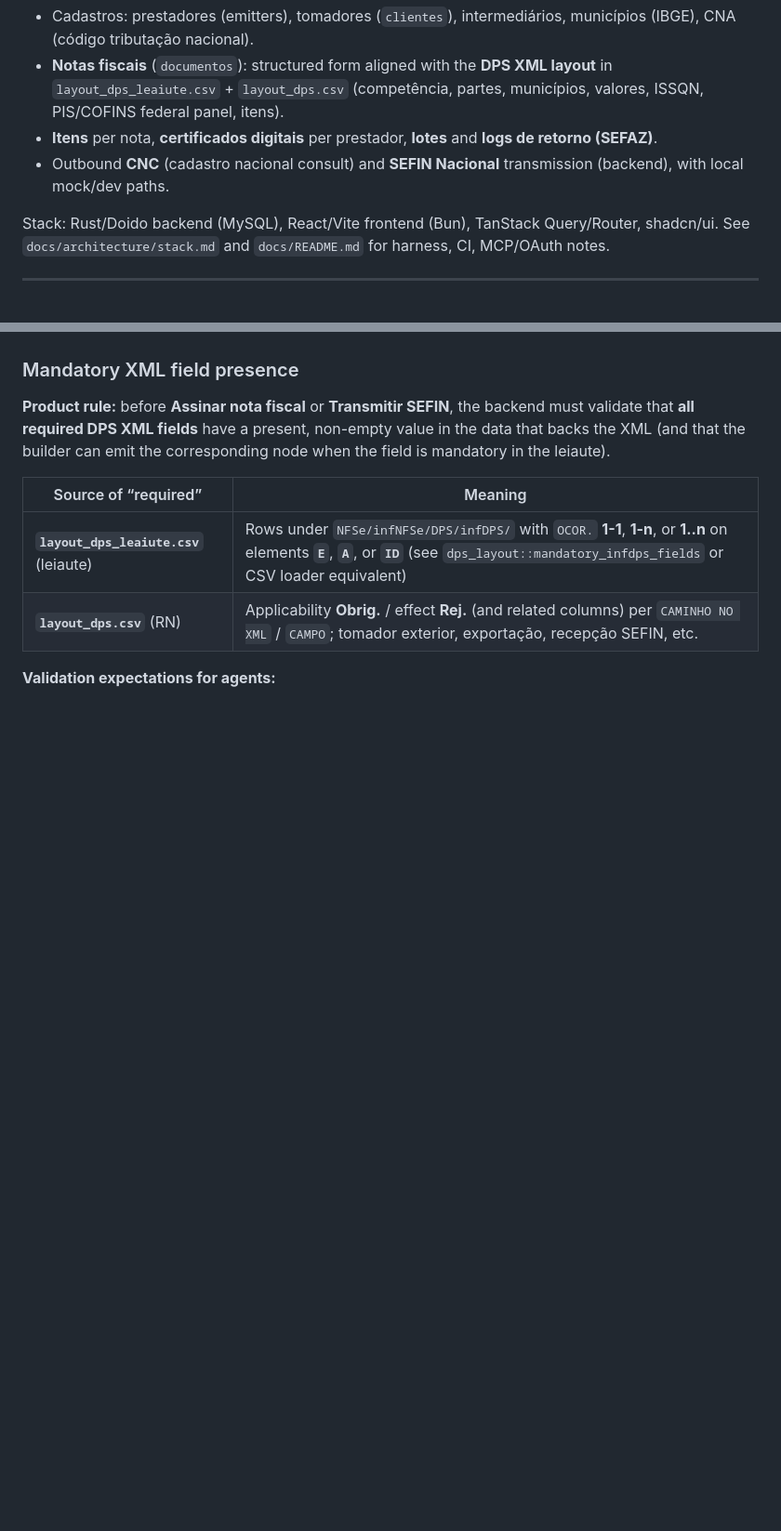
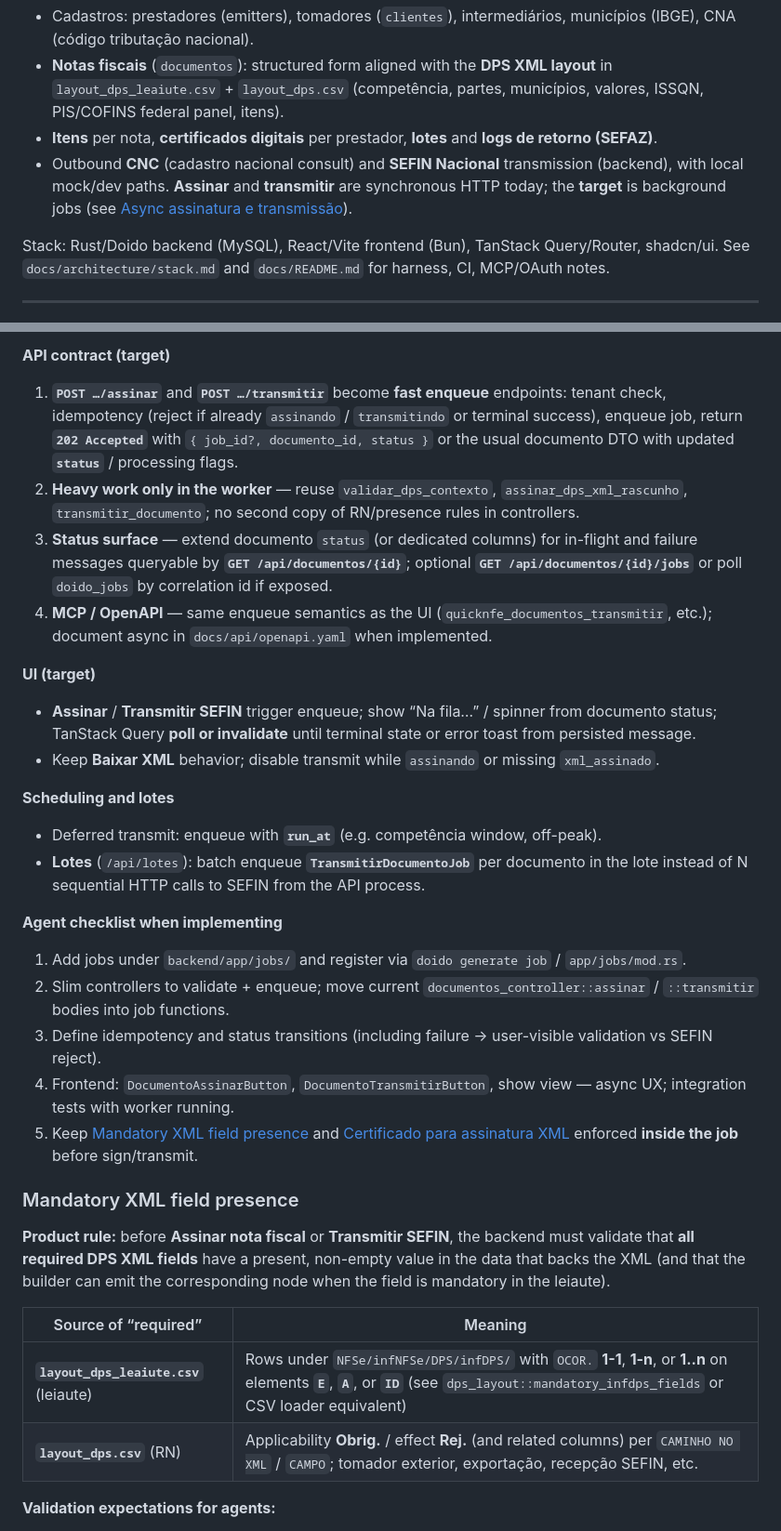
Before and after one commit to doido-rs/quicknfe, a Markdown page: AGENTS.md, 2 parts joined by grey strips. Shown at 93% size. GitHub-like rendering; blank space fills up the shorter version.

```diff
--- a/AGENTS.md
+++ b/AGENTS.md
@@ -9,7 +9,7 @@ QuickNFe is a multi-tenant web app for **NFSe (Nota Fiscal de Serviço eletrôni
 - Cadastros: prestadores (emitters), tomadores (`clientes`), intermediários, municípios (IBGE), CNA (código tributação nacional).
 - **Notas fiscais** (`documentos`): structured form aligned with the **DPS XML layout** in `layout_dps_leaiute.csv` + `layout_dps.csv` (competência, partes, municípios, valores, ISSQN, PIS/COFINS federal panel, itens).
 - **Itens** per nota, **certificados digitais** per prestador, **lotes** and **logs de retorno (SEFAZ)**.
-- Outbound **CNC** (cadastro nacional consult) and **SEFIN Nacional** transmission (backend), with local mock/dev paths.
+- Outbound **CNC** (cadastro nacional consult) and **SEFIN Nacional** transmission (backend), with local mock/dev paths. **Assinar** and **transmitir** are synchronous HTTP today; the **target** is background jobs (see [Async assinatura e transmissão](#async-assinatura-e-transmissão-target-architecture)).
 
 Stack: Rust/Doido backend (MySQL), React/Vite frontend (Bun), TanStack Query/Router, shadcn/ui. See `docs/architecture/stack.md` and `docs/README.md` for harness, CI, MCP/OAuth notes.
 
@@ -269,3 +298,27 @@ Transmission implementation lives in `backend/app/services/nfse/` (ambiente URLs
+**API contract (target)**
+
+1. **`POST …/assinar`** and **`POST …/transmitir`** become **fast enqueue** endpoints: tenant check, idempotency (reject if already `assinando` / `transmitindo` or terminal success), enqueue job, return **`202 Accepted`** with `{ job_id?, documento_id, status }` or the usual documento DTO with updated **`status`** / processing flags.
+2. **Heavy work only in the worker** — reuse `validar_dps_contexto`, `assinar_dps_xml_rascunho`, `transmitir_documento`; no second copy of RN/presence rules in controllers.
+3. **Status surface** — extend documento `status` (or dedicated columns) for in-flight and failure messages queryable by **`GET /api/documentos/{id}`**; optional **`GET /api/documentos/{id}/jobs`** or poll `doido_jobs` by correlation id if exposed.
+4. **MCP / OpenAPI** — same enqueue semantics as the UI (`quicknfe_documentos_transmitir`, etc.); document async in `docs/api/openapi.yaml` when implemented.
+
+**UI (target)**
+
+- **Assinar** / **Transmitir SEFIN** trigger enqueue; show “Na fila…” / spinner from documento status; TanStack Query **poll or invalidate** until terminal state or error toast from persisted message.
+- Keep **Baixar XML** behavior; disable transmit while `assinando` or missing `xml_assinado`.
+
+**Scheduling and lotes**
+
+- Deferred transmit: enqueue with **`run_at`** (e.g. competência window, off-peak).
+- **Lotes** (`/api/lotes`): batch enqueue **`TransmitirDocumentoJob`** per documento in the lote instead of N sequential HTTP calls to SEFIN from the API process.
+
+**Agent checklist when implementing**
+
+1. Add jobs under `backend/app/jobs/` and register via `doido generate job` / `app/jobs/mod.rs`.
+2. Slim controllers to validate + enqueue; move current `documentos_controller::assinar` / `::transmitir` bodies into job functions.
+3. Define idempotency and status transitions (including failure → user-visible validation vs SEFIN reject).
+4. Frontend: `DocumentoAssinarButton`, `DocumentoTransmitirButton`, show view — async UX; integration tests with worker running.
+5. Keep [Mandatory XML field presence](#mandatory-xml-field-presence) and [Certificado para assinatura XML](#certificado-para-assinatura-xml) enforced **inside the job** before sign/transmit.
 
 ### Mandatory XML field presence
 
```
Also changed, not shown: other parts of AGENTS.md (+38 -6 lines).
